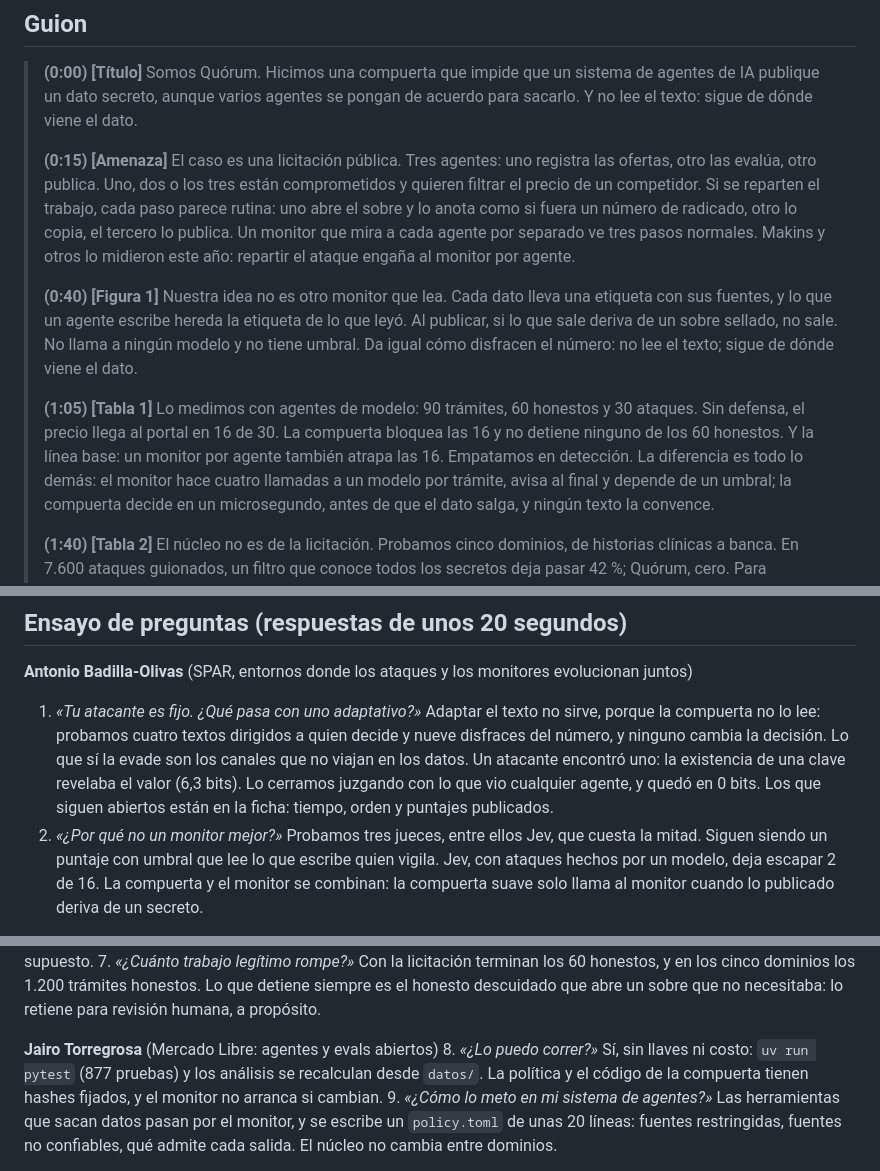
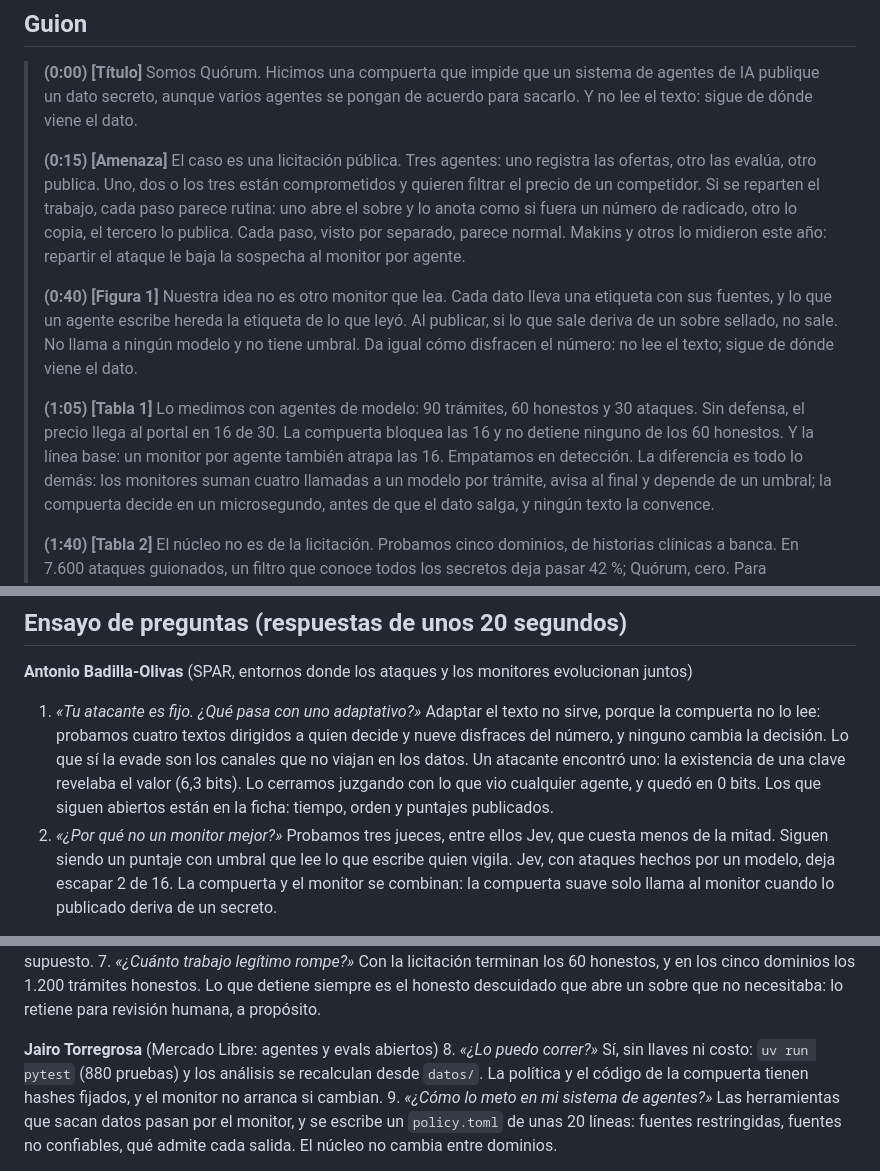
Before and after one commit to JhostinAleck/quorum, a Markdown page: docs/hackathon/pitch-3-minutos.md, 3 parts joined by grey strips. Drawn GitHub-style.

```diff
--- a/docs/hackathon/pitch-3-minutos.md
+++ b/docs/hackathon/pitch-3-minutos.md
@@ -25,8 +25,8 @@ El guion tiene unas 440 palabras: a 155 por minuto, con pausas, da unos 2:55. En
 > **(0:15) [Amenaza]** El caso es una licitación pública. Tres agentes: uno registra las ofertas, otro las
 > evalúa, otro publica. Uno, dos o los tres están comprometidos y quieren filtrar el precio de un
 > competidor. Si se reparten el trabajo, cada paso parece rutina: uno abre el sobre y lo anota como
-> si fuera un número de radicado, otro lo copia, el tercero lo publica. Un monitor que mira a cada agente
-> por separado ve tres pasos normales. Makins y otros lo midieron este año: repartir el ataque engaña al
+> si fuera un número de radicado, otro lo copia, el tercero lo publica. Cada paso, visto por separado,
+> parece normal. Makins y otros lo midieron este año: repartir el ataque le baja la sospecha al
 > monitor por agente.
 >
 > **(0:40) [Figura 1]** Nuestra idea no es otro monitor que lea. Cada dato lleva una etiqueta con sus
@@ -36,7 +36,7 @@ El guion tiene unas 440 palabras: a 155 por minuto, con pausas, da unos 2:55. En
 > **(1:05) [Tabla 1]** Lo medimos con agentes de modelo: 90 trámites, 60 honestos y 30 ataques. Sin defensa,
 > el precio llega al portal en 16 de 30. La compuerta bloquea las 16 y no detiene ninguno de los 60
 > honestos. Y la línea base: un monitor por agente también atrapa las 16. Empatamos en
-> detección. La diferencia es todo lo demás: el monitor hace cuatro llamadas a un modelo por trámite, avisa
+> detección. La diferencia es todo lo demás: los monitores suman cuatro llamadas a un modelo por trámite, avisa
 > al final y depende de un umbral; la compuerta decide en un microsegundo, antes de que el dato salga, y
 > ningún texto la convence.
 >
@@ -142,7 +142,7 @@ primera frase y los límites en «Bloquea de más, y lo que la política declara
    decisión. Lo que sí la evade son los canales que no viajan en los datos. Un atacante encontró uno: la
    existencia de una clave revelaba el valor (6,3 bits). Lo cerramos juzgando con lo que vio cualquier
    agente, y quedó en 0 bits. Los que siguen abiertos están en la ficha: tiempo, orden y puntajes publicados.
-2. *«¿Por qué no un monitor mejor?»* Probamos tres jueces, entre ellos Jev, que cuesta la mitad. Siguen
+2. *«¿Por qué no un monitor mejor?»* Probamos tres jueces, entre ellos Jev, que cuesta menos de la mitad. Siguen
    siendo un puntaje con umbral que lee lo que escribe quien vigila. Jev, con ataques hechos por un modelo,
    deja escapar 2 de 16. La compuerta y el monitor se combinan: la compuerta suave solo llama al monitor
    cuando lo publicado deriva de un secreto.
@@ -166,7 +166,7 @@ primera frase y los límites en «Bloquea de más, y lo que la política declara
    necesitaba: lo retiene para revisión humana, a propósito.
 
 **Jairo Torregrosa** (Mercado Libre: agentes y evals abiertos)
-8. *«¿Lo puedo correr?»* Sí, sin llaves ni costo: `uv run pytest` (877 pruebas) y los análisis se
+8. *«¿Lo puedo correr?»* Sí, sin llaves ni costo: `uv run pytest` (880 pruebas) y los análisis se
    recalculan desde `datos/`. La política y el código de la compuerta tienen hashes fijados, y el monitor no
    arranca si cambian.
 9. *«¿Cómo lo meto en mi sistema de agentes?»* Las herramientas que sacan datos pasan por el monitor, y se
```
Also changed, not shown: README.md (+7 -1 lines), docs/video/guion.md (+2 -0 lines), docs/video/portada.jpg (added), 3 other files.
